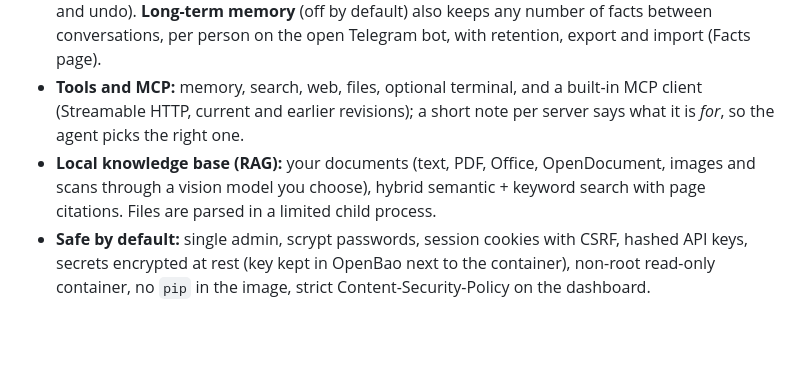
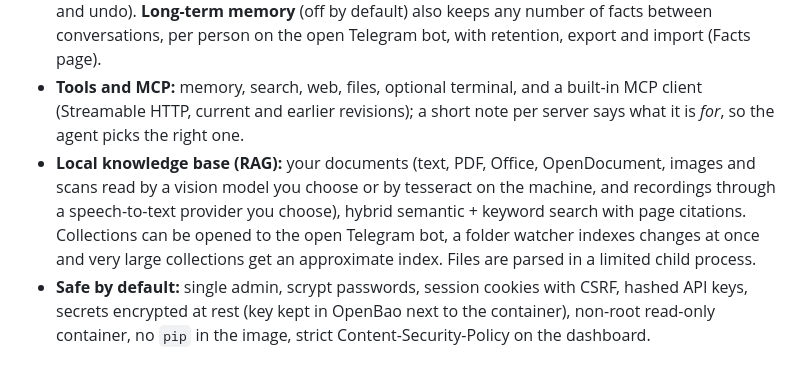
Before and after one commit to lordraw77/AIFRED, a Markdown page: docs/dockerhub.md, the part around the change. Rendered like a GitHub page; blank space fills up the shorter version.

Commit message:
docs: Docker Hub overview mentions OCR, recordings, open collections, watcher and approximate index
Co-Authored-By: Claude Sonnet 5.5 <noreply@anthropic.com>

```diff
--- a/docs/dockerhub.md
+++ b/docs/dockerhub.md
@@ -25,7 +25,7 @@ AIFRED is a small, from-scratch personal agent: persistent memory, skills that i
 - **Any LLM, set up from the browser:** Ollama and local OpenAI-compatible servers, Groq, OpenRouter, Google Gemini, Cloudflare Workers AI, Cerebras, Mistral, NVIDIA, Hugging Face, or any custom endpoint, with ordered routes, automatic fallback, key rotation, budgets and health.
 - **Memory and skills:** small curated memory the agent maintains, skills that are saved and reused, and a background review that proposes what is worth keeping (with optional approval and undo). **Long-term memory** (off by default) also keeps any number of facts between conversations, per person on the open Telegram bot, with retention, export and import (Facts page).
 - **Tools and MCP:** memory, search, web, files, optional terminal, and a built-in MCP client (Streamable HTTP, current and earlier revisions); a short note per server says what it is *for*, so the agent picks the right one.
-- **Local knowledge base (RAG):** your documents (text, PDF, Office, OpenDocument, images and scans through a vision model you choose), hybrid semantic + keyword search with page citations. Files are parsed in a limited child process.
+- **Local knowledge base (RAG):** your documents (text, PDF, Office, OpenDocument, images and scans read by a vision model you choose or by tesseract on the machine, and recordings through a speech-to-text provider you choose), hybrid semantic + keyword search with page citations. Collections can be opened to the open Telegram bot, a folder watcher indexes changes at once and very large collections get an approximate index. Files are parsed in a limited child process.
 - **Safe by default:** single admin, scrypt passwords, session cookies with CSRF, hashed API keys, secrets encrypted at rest (key kept in OpenBao next to the container), non-root read-only container, no `pip` in the image, strict Content-Security-Policy on the dashboard.
 
 ## Quick start
```
